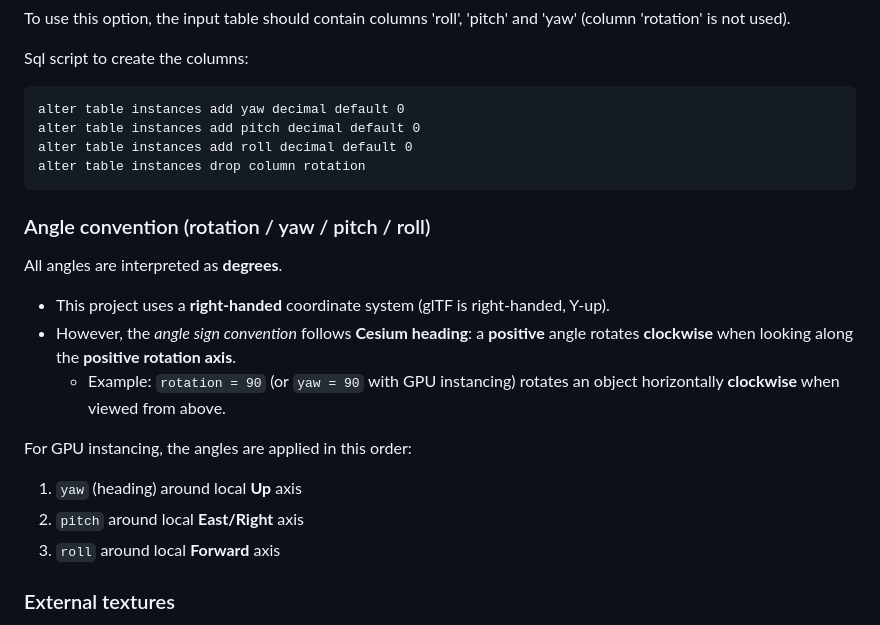
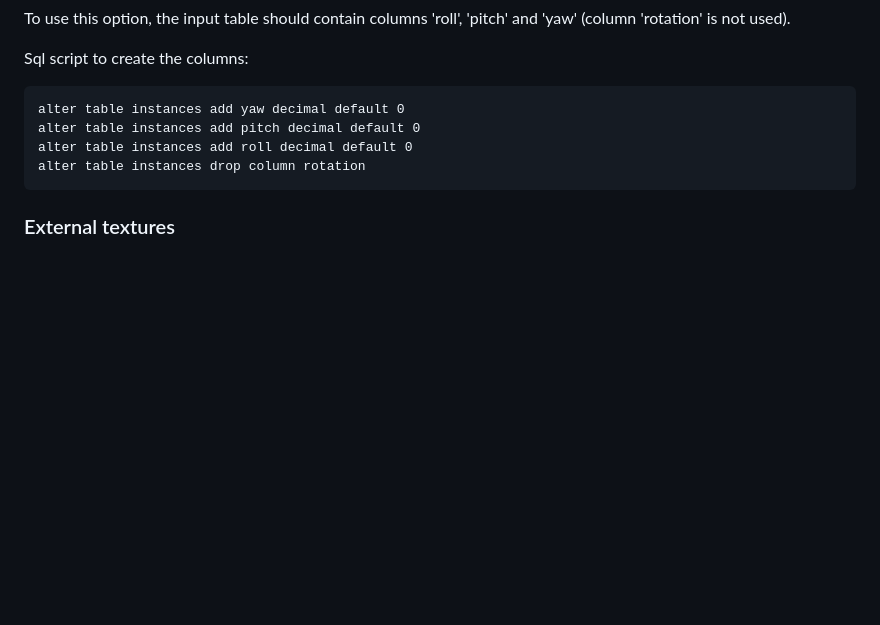
Before and after one commit to Geodan/i3dm.export, a Markdown page: README.md, the part around the change. GitHub-like rendering; blank space fills up the shorter version.

````diff
--- a/README.md
+++ b/README.md
@@ -307,19 +307,6 @@ alter table instances add roll decimal default 0
 alter table instances drop column rotation
 ```
 
-### Angle convention (rotation / yaw / pitch / roll)
-All angles are interpreted as **degrees**.
-
-- This project uses a **right-handed** coordinate system (glTF is right-handed, Y-up).
-- However, the *angle sign convention* follows **Cesium heading**: a **positive** angle rotates **clockwise** when looking along the **positive rotation axis**.
-  - Example: `rotation = 90` (or `yaw = 90` with GPU instancing) rotates an object horizontally **clockwise** when viewed from above.
-
-For GPU instancing, the angles are applied in this order:
-
-1. `yaw` (heading) around local **Up** axis
-2. `pitch` around local **East/Right** axis
-3. `roll` around local **Forward** axis
-
 ### External textures
 When the input model (GLB/GLTF) references external image textures (for example `*.png`), GPU instancing tiles are written as GLB files that reference those textures externally instead of embedding them in every tile.
 
````
